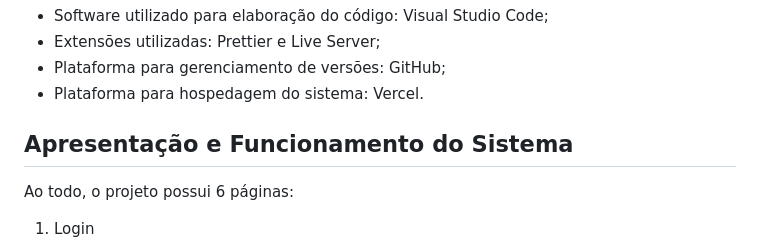
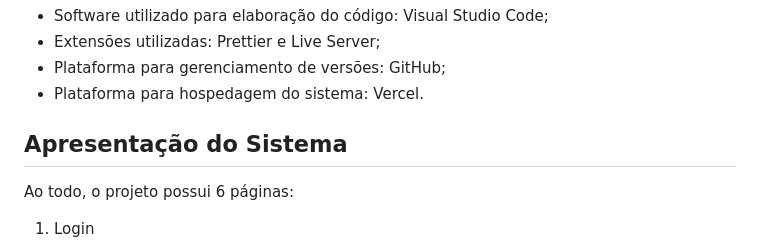
Before and after one commit to luisfelipegraciolli/waveproject, a Markdown page: README.md, the part around the change. Drawn GitHub-style.

Commit message:
:books: docs: alteração no readme

```diff
--- a/README.md
+++ b/README.md
@@ -13,7 +13,7 @@ O sistema desenvolvido possui como finalidade o gerenciamento de serviços reali
     <li>Plataforma para hospedagem do sistema: Vercel.</li>
 </ul>
 
-## Apresentação e Funcionamento do Sistema
+## Apresentação do Sistema
 Ao todo, o projeto possui 6 páginas:
 
 1. Login
```
